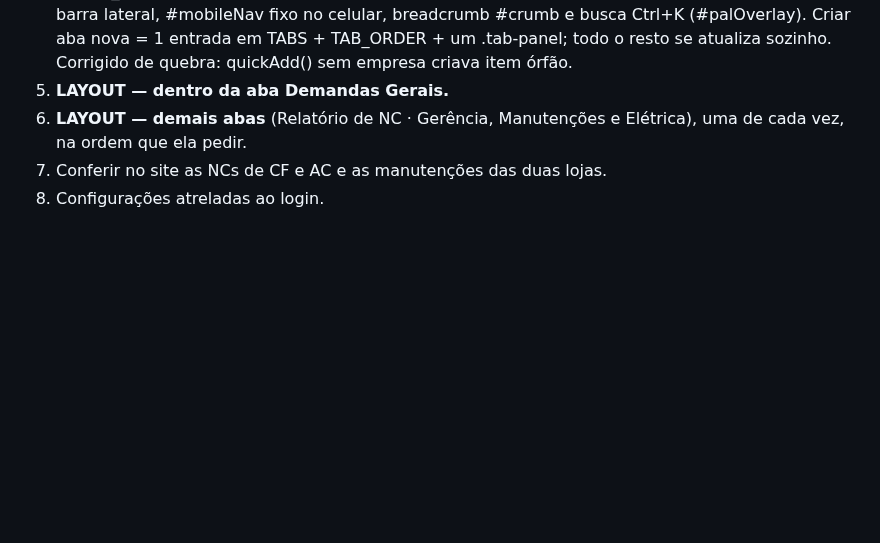
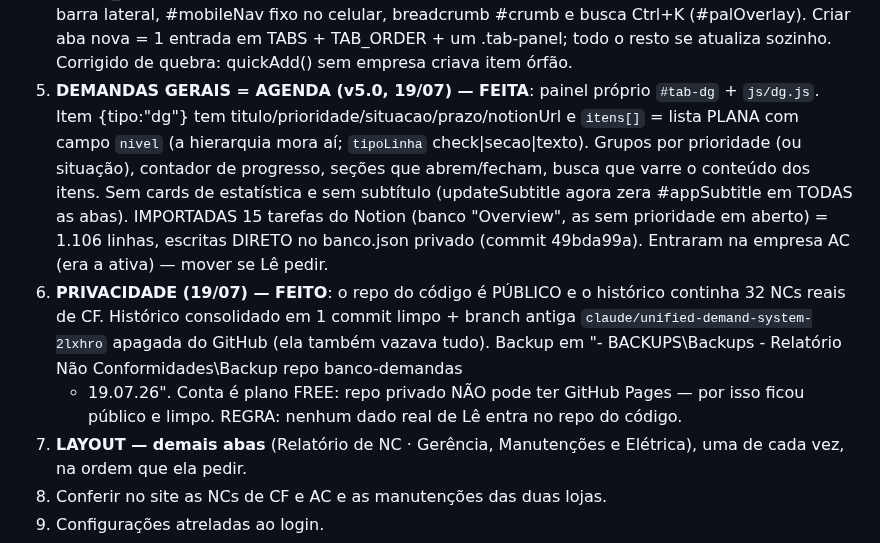
Before and after one commit to leticiaoliveira-gh/banco-demandas, a Markdown page: CONTINUIDADE.md, the part around the change. Rendered like a GitHub page; blank space fills up the shorter version.

Commit message:
CONTINUIDADE: agenda de Demandas Gerais + importacao Notion + limpeza de privacidade

```diff
--- a/CONTINUIDADE.md
+++ b/CONTINUIDADE.md
@@ -101,7 +101,21 @@ empresa (Cabo Frio/CF e Arraial do Cabo/AC · Super Fricarnes).
    #crumb e busca Ctrl+K (#palOverlay). Criar aba nova = 1 entrada em TABS +
    TAB_ORDER + um .tab-panel; todo o resto se atualiza sozinho.
    Corrigido de quebra: quickAdd() sem empresa criava item órfão.
-5. **LAYOUT — dentro da aba Demandas Gerais.**
+5. **DEMANDAS GERAIS = AGENDA (v5.0, 19/07) — FEITA**: painel próprio `#tab-dg` +
+   `js/dg.js`. Item {tipo:"dg"} tem titulo/prioridade/situacao/prazo/notionUrl e
+   `itens[]` = lista PLANA com campo `nivel` (a hierarquia mora aí; `tipoLinha`
+   check|secao|texto). Grupos por prioridade (ou situação), contador de progresso,
+   seções que abrem/fecham, busca que varre o conteúdo dos itens. Sem cards de
+   estatística e sem subtítulo (updateSubtitle agora zera #appSubtitle em TODAS as abas).
+   IMPORTADAS 15 tarefas do Notion (banco "Overview", as sem prioridade em aberto) =
+   1.106 linhas, escritas DIRETO no banco.json privado (commit 49bda99a). Entraram na
+   empresa AC (era a ativa) — mover se Lê pedir.
+6. **PRIVACIDADE (19/07) — FEITO**: o repo do código é PÚBLICO e o histórico continha
+   32 NCs reais de CF. Histórico consolidado em 1 commit limpo + branch antiga
+   `claude/unified-demand-system-2lxhro` apagada do GitHub (ela também vazava tudo).
+   Backup em "- BACKUPS\Backups - Relatório Não Conformidades\Backup repo banco-demandas
+   - 19.07.26". Conta é plano FREE: repo privado NÃO pode ter GitHub Pages — por isso
+   ficou público e limpo. REGRA: nenhum dado real de Lê entra no repo do código.
 5. **LAYOUT — demais abas** (Relatório de NC · Gerência, Manutenções e Elétrica),
    uma de cada vez, na ordem que ela pedir.
 6. Conferir no site as NCs de CF e AC e as manutenções das duas lojas.
```
